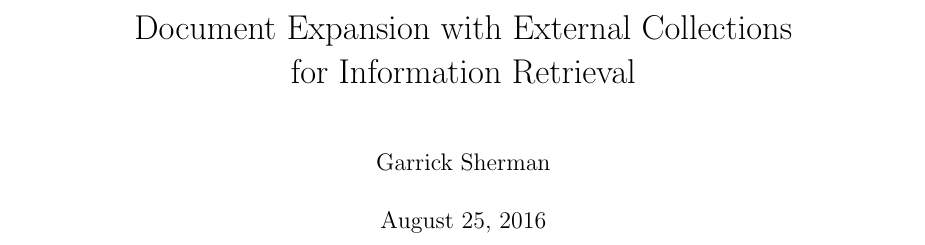
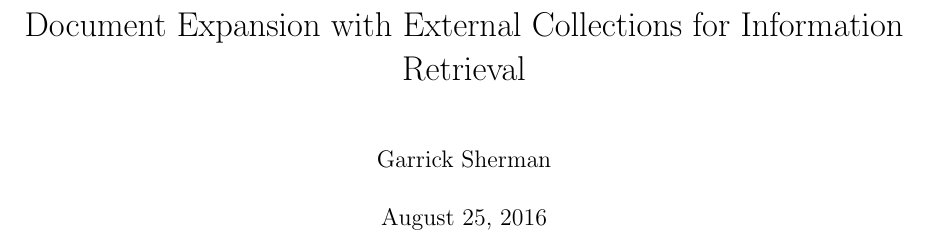
Before and after one commit to gtsherman/thesis, a LaTeX document (paper.tex): part of page 1 of 10 before the commit and part of page 1 of 8 after it, cut so that both start at the same text. Compiled offline with pdfLaTeX.

Commit message:
changed margins

```diff
--- a/paper.tex
+++ b/paper.tex
@@ -1,17 +1,18 @@
 \documentclass{report}
-\usepackage{verbatim}
+\usepackage{amsmath}
+\usepackage{amssymb}
 \usepackage{array}
 \usepackage{caption}
-\usepackage{subcaption}
-\usepackage{amsmath}
-\usepackage{amssymb}
+\usepackage{enumitem}
+\usepackage[margin=1.0in]{geometry}
 \usepackage{graphicx}
 \usepackage{mathtools}
+\usepackage{multirow}
+\usepackage{subcaption}
+\usepackage{tabularx}
+\usepackage{verbatim}
+\usepackage{colortbl}
 \usepackage[table]{xcolor}
-\usepackage{xcolor,colortbl}
-\usepackage{enumitem}
-\usepackage{multirow}
-\usepackage{tabularx}
 
 \definecolor{myGray}{gray}{0.8}
 
```
